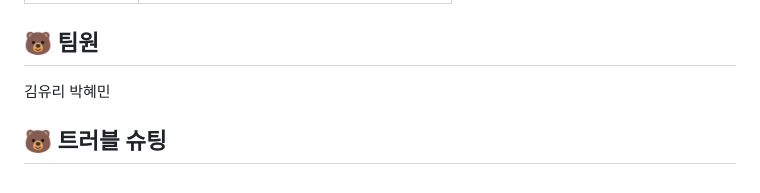
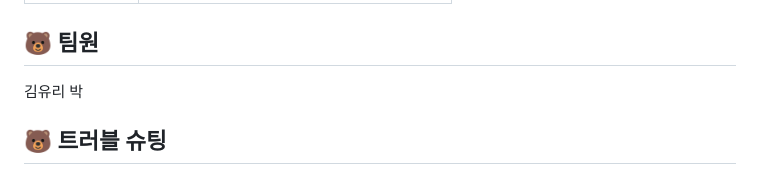
Before and after one commit to spdhsrnvl123/Jell-BTI, a Markdown page: README.md, the part around the change. GitHub-like rendering.

```diff
--- a/README.md
+++ b/README.md
@@ -81,6 +81,6 @@
 </table>
 
 ## 🐻 팀원
-김유리 박혜민
+김유리 박
 
 ## 🐻 트러블 슈팅
```
